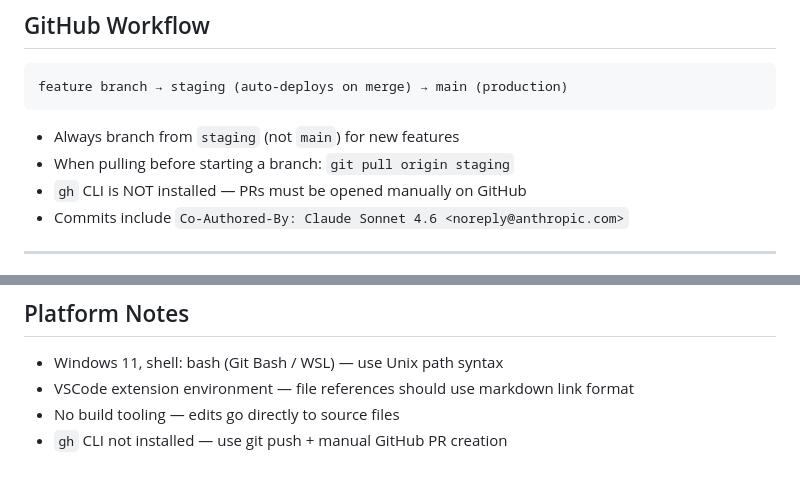
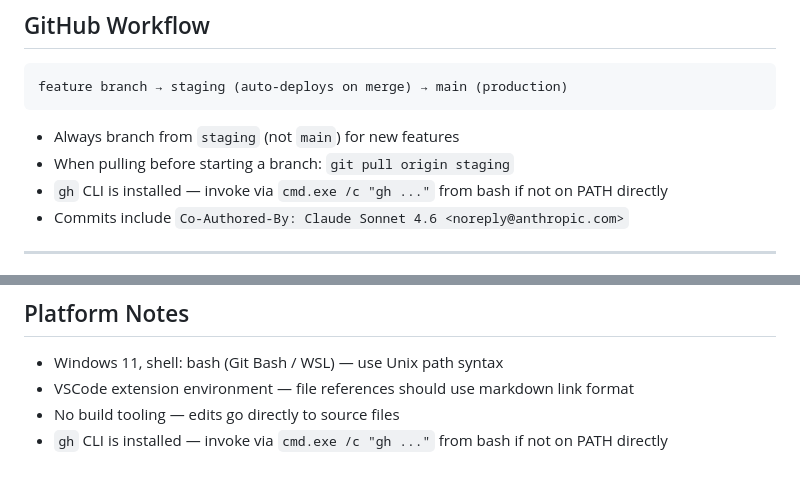
Before and after one commit to joe2kool/dna-league, a Markdown page: CLAUDE.md, 2 parts joined by grey strips. Drawn GitHub-style.

Commit message:
docs: fix gh CLI note — installed, accessible via cmd.exe from bash
Co-Authored-By: Claude Sonnet 4.6 <noreply@anthropic.com>

```diff
--- a/CLAUDE.md
+++ b/CLAUDE.md
@@ -228,7 +228,7 @@ feature branch → staging (auto-deploys on merge) → main (production)
 
 - Always branch from `staging` (not `main`) for new features
 - When pulling before starting a branch: `git pull origin staging`
-- `gh` CLI is NOT installed — PRs must be opened manually on GitHub
+- `gh` CLI is installed — invoke via `cmd.exe /c "gh ..."` from bash if not on PATH directly
 - Commits include `Co-Authored-By: Claude Sonnet 4.6 <noreply@anthropic.com>`
 
 ---
@@ -260,4 +260,4 @@ feature branch → staging (auto-deploys on merge) → main (production)
 - Windows 11, shell: bash (Git Bash / WSL) — use Unix path syntax
 - VSCode extension environment — file references should use markdown link format
 - No build tooling — edits go directly to source files
-- `gh` CLI not installed — use git push + manual GitHub PR creation
+- `gh` CLI is installed — invoke via `cmd.exe /c "gh ..."` from bash if not on PATH directly
```
